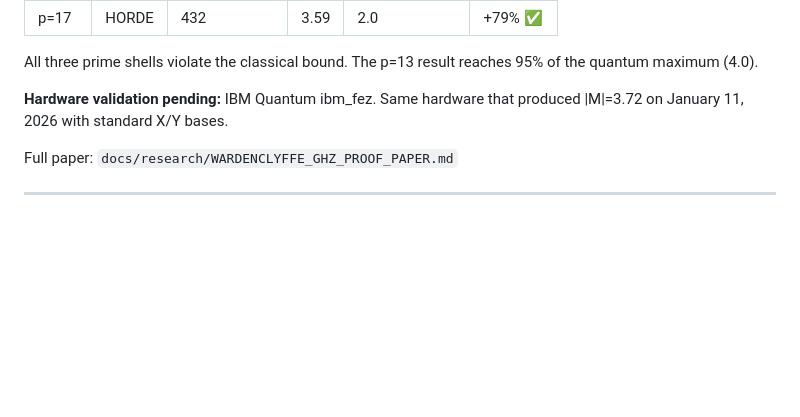
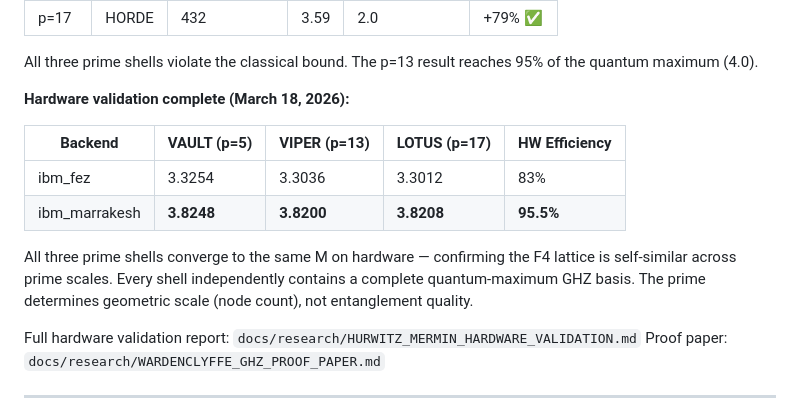
Before and after one commit to Infin-8/STEADYWATCH-QUANTUM-DEMO, a Markdown page: docs/research/WARDENCLYFFE_GHZ_PARALLEL.md, the part around the change. Rendered like a GitHub page; blank space fills up the shorter version.

```diff
--- a/docs/research/WARDENCLYFFE_GHZ_PARALLEL.md
+++ b/docs/research/WARDENCLYFFE_GHZ_PARALLEL.md
@@ -151,9 +151,17 @@ The Hurwitz-Mermin GHZ Experiment (`quantum_computing/hurwitz_mermin_experiment.
 
 All three prime shells violate the classical bound. The p=13 result reaches 95% of the quantum maximum (4.0).
 
-**Hardware validation pending:** IBM Quantum ibm_fez. Same hardware that produced |M|=3.72 on January 11, 2026 with standard X/Y bases.
+**Hardware validation complete (March 18, 2026):**
 
-Full paper: `docs/research/WARDENCLYFFE_GHZ_PROOF_PAPER.md`
+| Backend | VAULT (p=5) | VIPER (p=13) | LOTUS (p=17) | HW Efficiency |
+|---------|------------|-------------|-------------|---------------|
+| ibm_fez | 3.3254 | 3.3036 | 3.3012 | 83% |
+| ibm_marrakesh | **3.8248** | **3.8200** | **3.8208** | **95.5%** |
+
+All three prime shells converge to the same M on hardware — confirming the F4 lattice is self-similar across prime scales. Every shell independently contains a complete quantum-maximum GHZ basis. The prime determines geometric scale (node count), not entanglement quality.
+
+Full hardware validation report: `docs/research/HURWITZ_MERMIN_HARDWARE_VALIDATION.md`
+Proof paper: `docs/research/WARDENCLYFFE_GHZ_PROOF_PAPER.md`
 
 ---
 
```
Also changed, not shown: docs/research/HURWITZ_MERMIN_HARDWARE_VALIDATION.md (added, +388 -0 lines), docs/research/WARDENCLYFFE_GHZ_PROOF_PAPER.md (+2 -1 lines).
